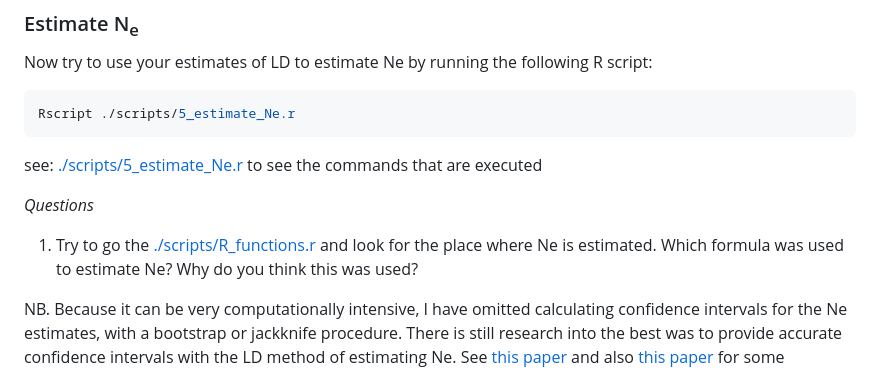
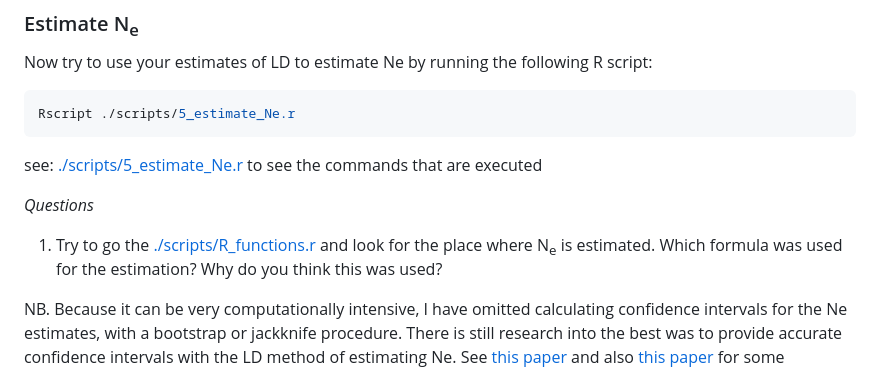
Before and after one commit to populationgenetics/exercises, a Markdown page: Effective_population_size/README.md, the part around the change printed below. GitHub-like rendering.

```diff
--- a/Effective_population_size/README.md
+++ b/Effective_population_size/README.md
@@ -174,7 +174,7 @@ Rscript ./scripts/5_estimate_Ne.r
 see: [./scripts/5_estimate_Ne.r](./scripts/5_estimate_Ne.r) to see the commands that are executed <!-- , or see [./5_estimate_Ne.ipynb](./5_estimate_Ne.ipynb) for an anotated version that describes each line. -->
 
 *Questions*
-1. Try to go the [./scripts/R_functions.r](./scripts/R_functions.r) and look for the place where Ne is estimated. Which formula was used to estimate Ne? Why do you think this was used?
+1. Try to go the [./scripts/R_functions.r](./scripts/R_functions.r) and look for the place where N<sub>e</sub> is estimated. Which formula was used for the estimation? Why do you think this was used?
 
 NB. Because it can be very computationally intensive, I have omitted calculating confidence intervals for the Ne estimates, with a bootstrap or jackknife procedure.  There is still research into the best was to provide accurate confidence intervals with the LD method of estimating Ne.  See [this paper](http://www.nature.com/hdy/journal/v117/n4/full/hdy201619a.html) and also [this paper](http://www.nature.com/hdy/journal/v117/n4/full/hdy201660a.html) for some discussion of this issue.
 
```
Also changed, not shown: other parts of Effective_population_size/README.md (+0 -1 lines).
